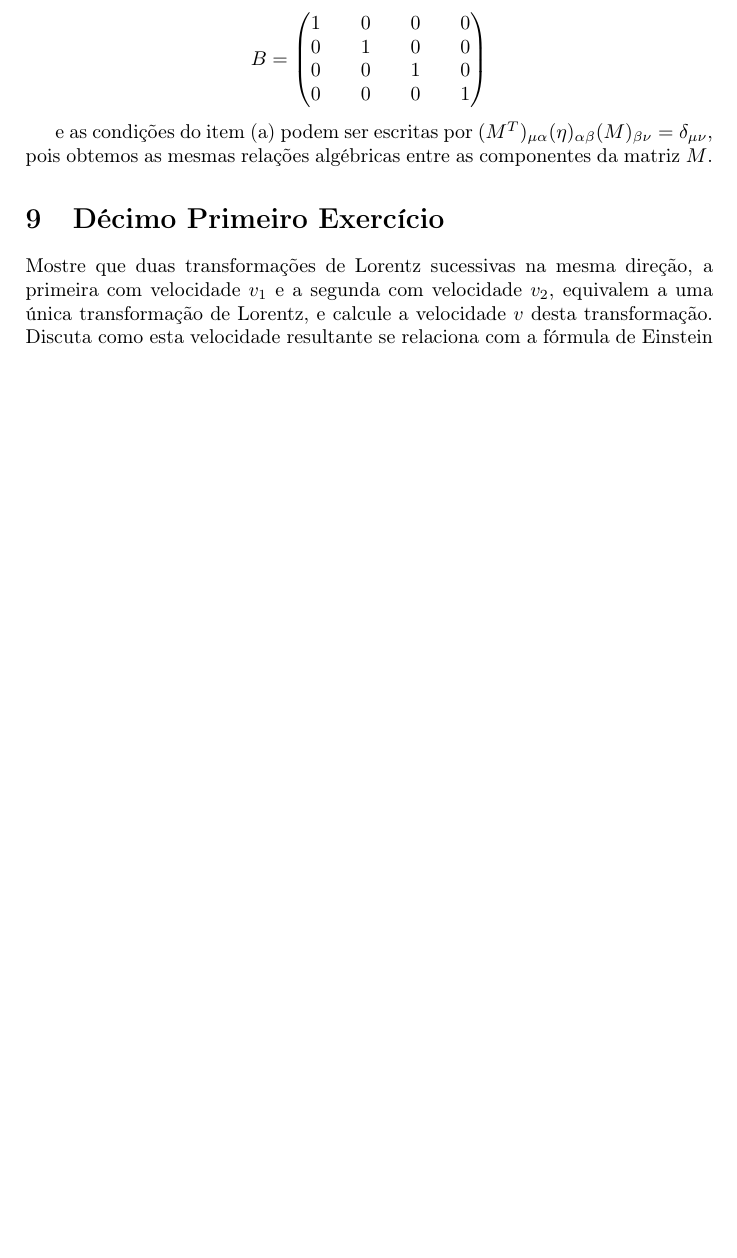
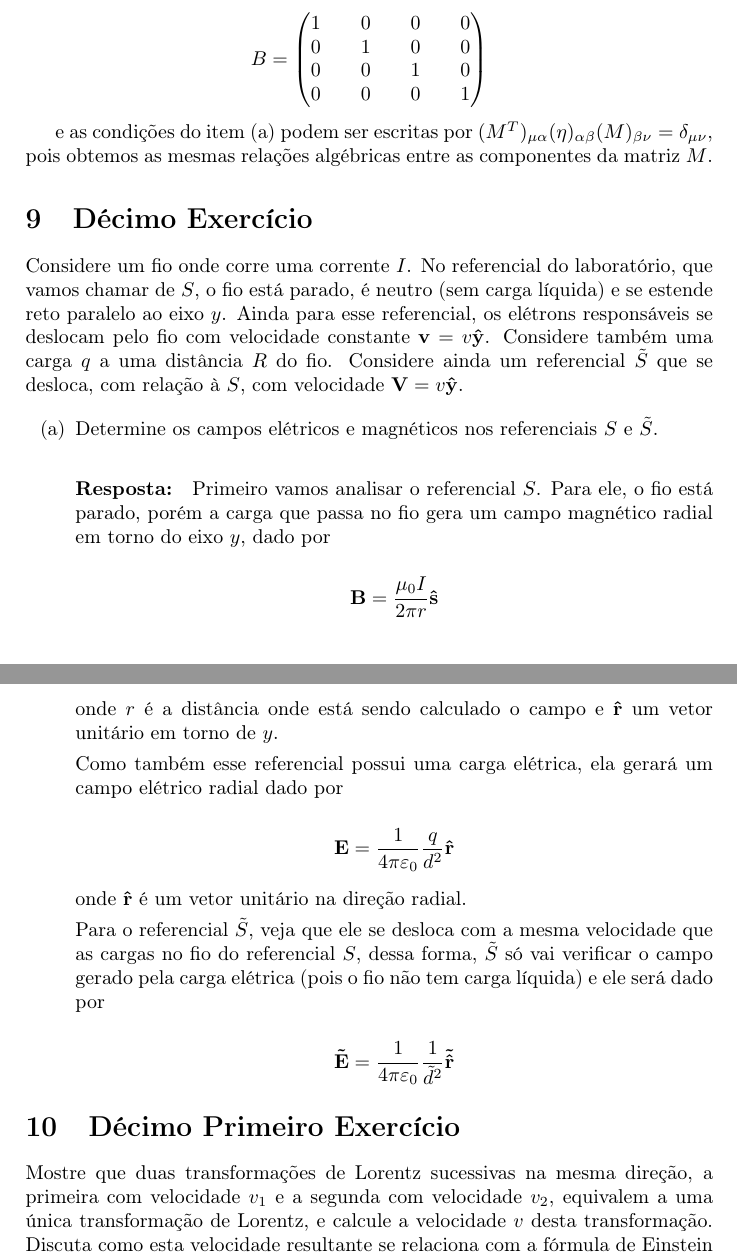
Before and after one commit to asm444/Os-Monitores, a LaTeX document (Física Moderna IA/Resolução/Primeira Lista.tex): part of page 12 of 15 before the commit and two parts of pages 12 and 13 of 15 after it, the two joined at a grey line, cut so that both start at the same text, the shorter picture padded with empty space. Compiled offline with pdfLaTeX.

Commit message:
Adicionando o exercício 10

```diff
--- a/Física Moderna IA/Resolução/Primeira Lista.tex
+++ b/Física Moderna IA/Resolução/Primeira Lista.tex
@@ -534,6 +532,38 @@ $$B = \left(\begin{matrix}
 
 e as condições do item (a) podem ser escritas por $ (M^T)_{\mu\alpha} (\eta)_{\alpha\beta} (M)_{\beta\nu }= \delta_{\mu\nu} $, pois obtemos as mesmas relações algébricas entre as componentes da matriz $ M $.
 
+ %%%%%%%%%%%%%%%%%%%%%%%%%%%%%%%
+
+ \section{Décimo Exercício}
+Considere um fio onde corre uma corrente $I$. No referencial do laboratório, que vamos chamar de $S$, o fio está parado, é neutro (sem carga líquida) e se estende reto paralelo ao eixo $y$. Ainda para esse referencial, os elétrons responsáveis se deslocam pelo fio com velocidade constante $\mathbf{v}=v\mathbf{\hat{y}}$. Considere também uma carga $q$ a uma distância $R$ do fio. Considere ainda um referencial $\tilde{S}$ que se desloca, com relação à $S$, com velocidade $\mathbf{V}=v\mathbf{\hat{y}}$.
+
+\begin{itemize}
+\item[(a)] Determine os campos elétricos e magnéticos nos referenciais $S$ e $\tilde{S}$.
+
+\paragraph{Resposta:} Primeiro vamos analisar o referencial $S$. Para ele, o fio está parado, porém a carga que passa no fio gera um campo magnético radial em torno do eixo $y$, dado por
+
+\begin{equation*}
+		\mathbf{B} = \frac{\mu_0I}{2\pi r}\mathbf{\hat{s}}
+\end{equation*}
+
+onde $r$ é a distância onde está sendo calculado o campo e $\mathbf{\hat{r}}$ um vetor unitário em torno de $y$.
+
+Como também esse referencial possui uma carga elétrica, ela gerará um campo elétrico radial dado por
+
+\begin{equation*}
+\mathbf{E} = \frac{1}{4\pi \varepsilon_0}\frac{q}{d^2}\mathbf{\hat{r}}
+\end{equation*}
+
+onde $\mathbf{\hat{r}}$ é um vetor unitário na direção radial.
+
+Para o referencial $\tilde{S}$, veja que ele se desloca com a mesma velocidade que as cargas no fio do referencial $S$, dessa forma, $\tilde{S}$ só vai verificar o campo gerado pela carga elétrica (pois o fio não tem carga líquida) e ele será dado por
+
+\begin{equation*}
+\mathbf{\tilde{E}} = \frac{1}{4\pi \varepsilon_0}\frac{1}{\tilde{d}^2}\mathbf{\tilde{\hat{r}}}
+\end{equation*}
+\end{itemize}
+
+ %%%%%%%%%%%%%%%%%%%%%%%%%%%%%%%
 \section{Décimo Primeiro Exercício}
 Mostre que duas transformações de Lorentz sucessivas na mesma direção, a primeira com velocidade $ v_1 $ e a segunda com velocidade $ v_2 $, equivalem
 a uma única transformação de Lorentz, e calcule a velocidade $ v $ desta transformação. Discuta como esta velocidade resultante se relaciona com a fórmula de Einstein para a soma de velocidades.
```
Also changed, not shown: Física Moderna IA/Resolução/Primeira Lista.pdf, Física Moderna IA/Resolução/Primeira Lista.tex (2 more changed lines), 3 other files.
